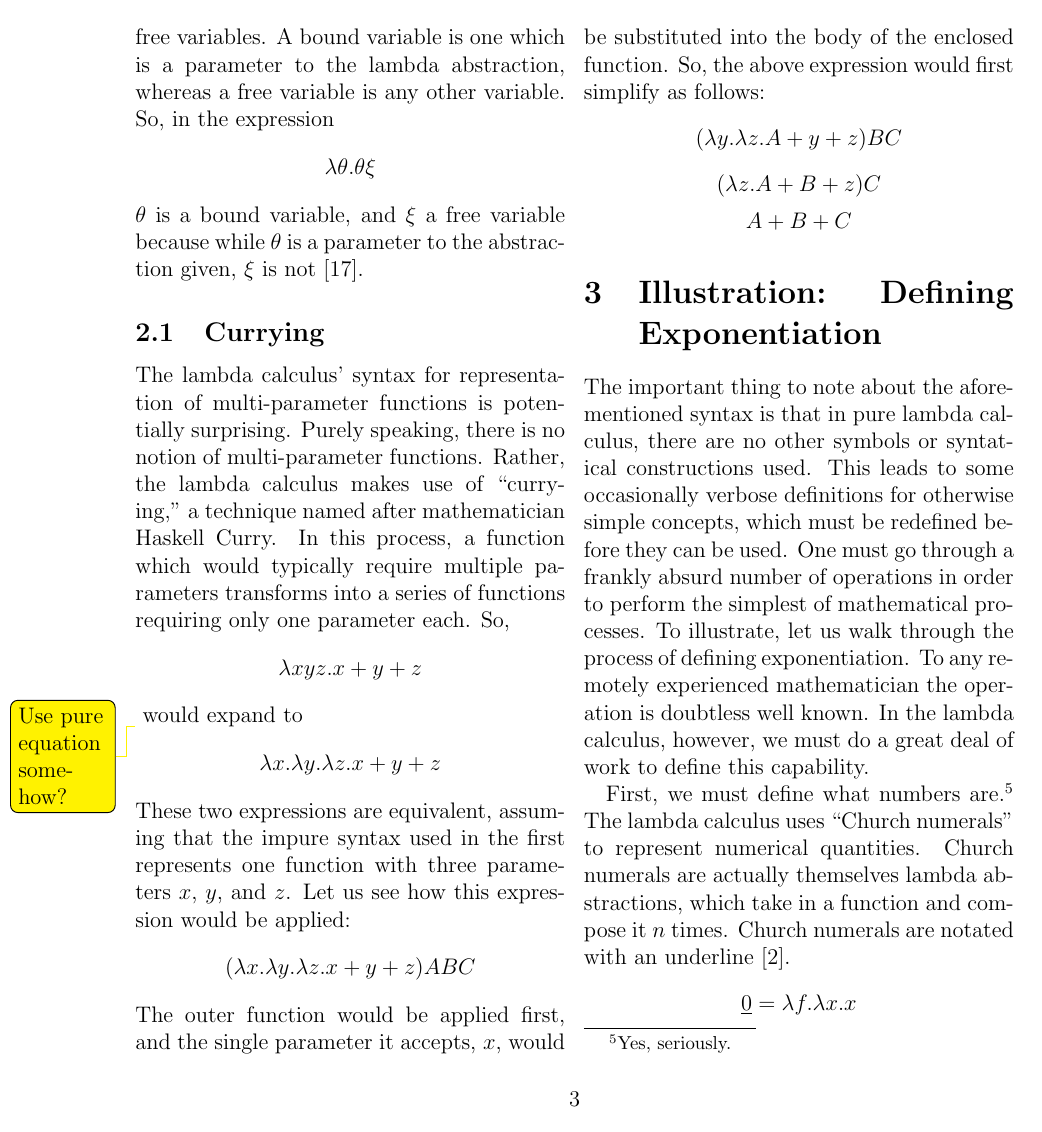
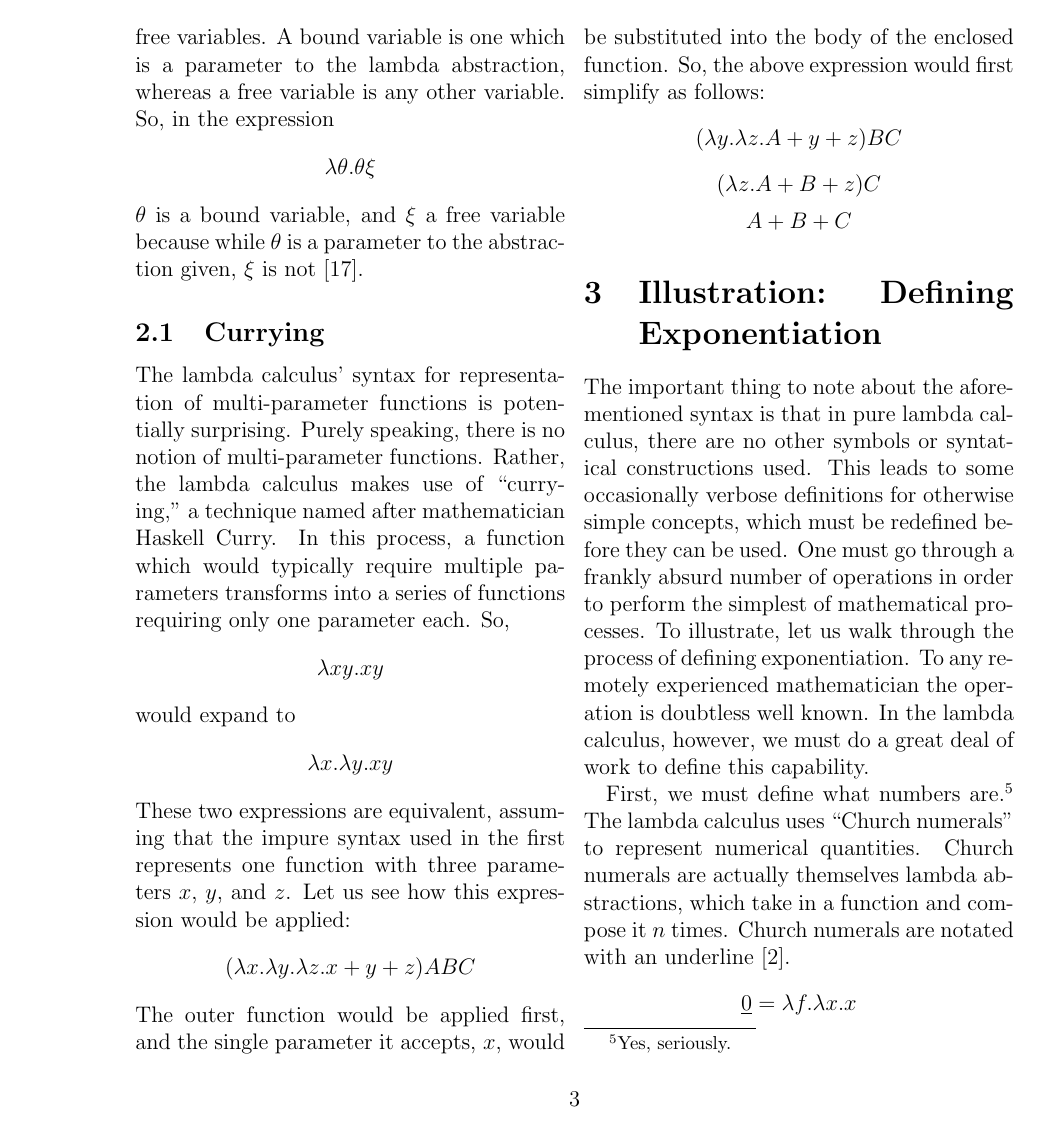
Before and after one commit to ErikBoesen/ia_math, a LaTeX paper (ia.tex): page 5 of 9. Compiled offline with pdfLaTeX.

Commit message:
Use pure equations

```diff
--- a/ia.tex
+++ b/ia.tex
@@ -54,9 +54,9 @@ $\theta$ is a bound variable, and $\xi$ a free variable because while $\theta$ i
 
 \subsection{Currying}
 The lambda calculus' syntax for representation of multi-parameter functions is potentially surprising. Purely speaking, there is no notion of multi-parameter functions. Rather, the lambda calculus makes use of ``currying,'' a technique named after mathematician Haskell Curry. In this process, a function which would typically require multiple parameters transforms into a series of functions requiring only one parameter each. So,
-$$\lambda xyz.x+y+z$$\todo{Use pure equation somehow?}
+$$\lambda xy.xy$$
 would expand to
-$$\lambda x.\lambda y.\lambda z.x+y+z$$
+$$\lambda x.\lambda y.xy$$
 These two expressions are equivalent, assuming that the impure syntax used in the first represents one function with three parameters $x$, $y$, and $z$. Let us see how this expression would be applied:
 $$(\lambda x.\lambda y.\lambda z.x+y+z)ABC$$
 The outer function would be applied first, and the single parameter it accepts, $x$, would be substituted into the body of the enclosed function. So, the above expression would first simplify as follows:
```
